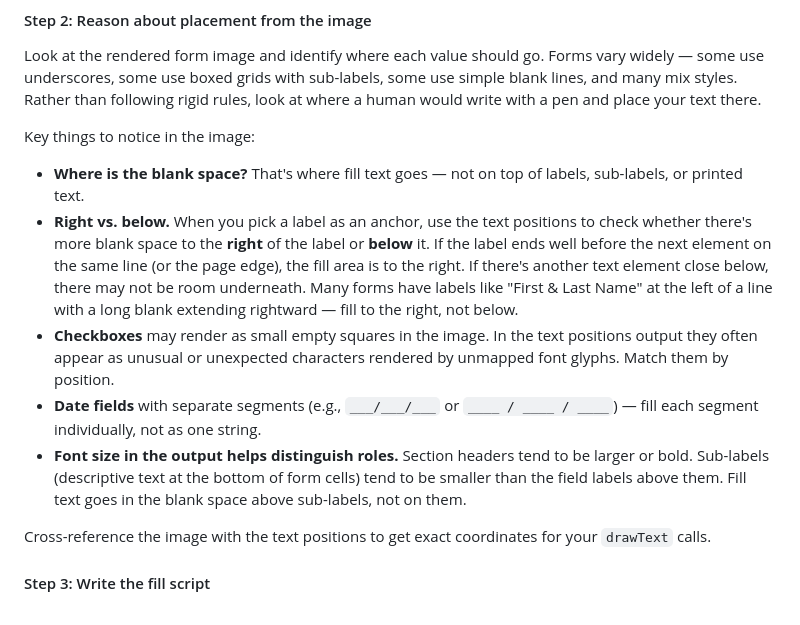
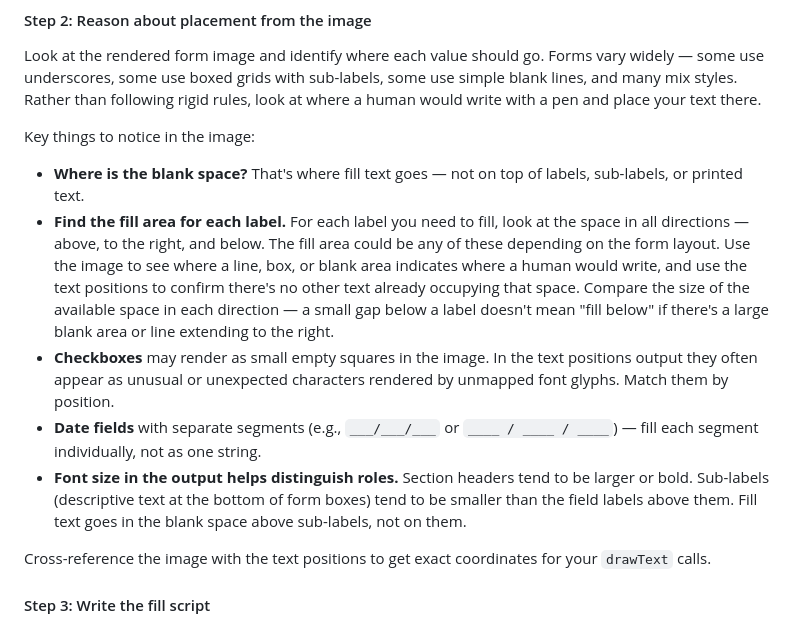
Before and after one commit to jmandel/request-my-ehi, a Markdown page: SKILL.md, the part around the change. Drawn GitHub-style.

Commit message:
Improve fill placement guidance: check all directions, compare space sizes

```diff
--- a/SKILL.md
+++ b/SKILL.md
@@ -258,10 +258,10 @@ Look at the rendered form image and identify where each value should go. Forms v
 
 Key things to notice in the image:
 - **Where is the blank space?** That's where fill text goes — not on top of labels, sub-labels, or printed text.
-- **Right vs. below.** When you pick a label as an anchor, use the text positions to check whether there's more blank space to the **right** of the label or **below** it. If the label ends well before the next element on the same line (or the page edge), the fill area is to the right. If there's another text element close below, there may not be room underneath. Many forms have labels like "First & Last Name" at the left of a line with a long blank extending rightward — fill to the right, not below.
+- **Find the fill area for each label.** For each label you need to fill, look at the space in all directions — above, to the right, and below. The fill area could be any of these depending on the form layout. Use the image to see where a line, box, or blank area indicates where a human would write, and use the text positions to confirm there's no other text already occupying that space. Compare the size of the available space in each direction — a small gap below a label doesn't mean "fill below" if there's a large blank area or line extending to the right.
 - **Checkboxes** may render as small empty squares in the image. In the text positions output they often appear as unusual or unexpected characters rendered by unmapped font glyphs. Match them by position.
 - **Date fields** with separate segments (e.g., `___/___/___` or `____ / ____ / ____`) — fill each segment individually, not as one string.
-- **Font size in the output helps distinguish roles.** Section headers tend to be larger or bold. Sub-labels (descriptive text at the bottom of form cells) tend to be smaller than the field labels above them. Fill text goes in the blank space above sub-labels, not on them.
+- **Font size in the output helps distinguish roles.** Section headers tend to be larger or bold. Sub-labels (descriptive text at the bottom of form boxes) tend to be smaller than the field labels above them. Fill text goes in the blank space above sub-labels, not on them.
 
 Cross-reference the image with the text positions to get exact coordinates for your `drawText` calls.
 
```
